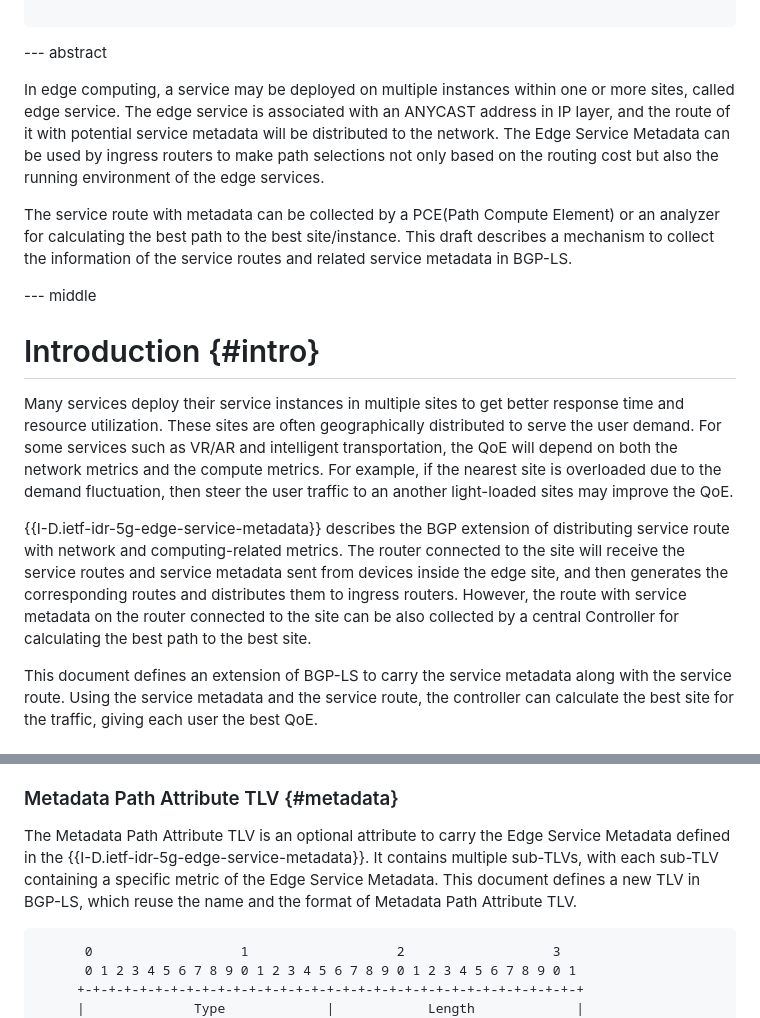
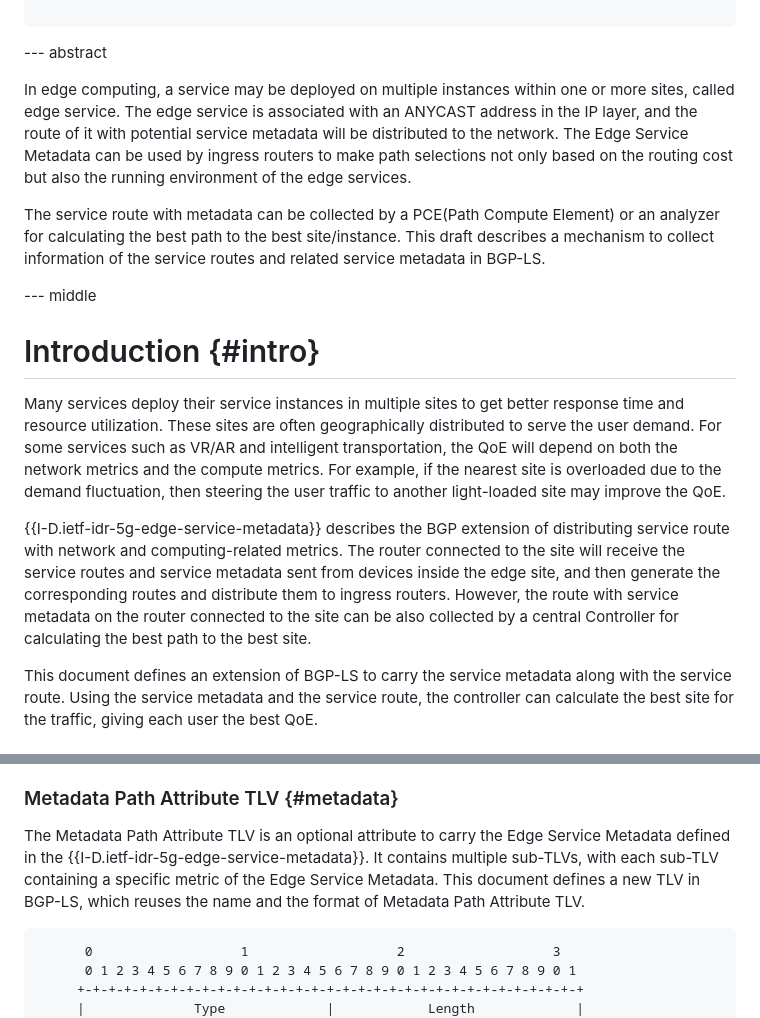
Before and after one commit to VMatrix1900/draft-service-metadata-in-BGP-LS, a Markdown page: draft-ls-idr-bgp-ls-service-metadata.md, 2 parts joined by grey strips. Rendered like a GitHub page.

```diff
--- a/draft-ls-idr-bgp-ls-service-metadata.md
+++ b/draft-ls-idr-bgp-ls-service-metadata.md
@@ -73,17 +73,17 @@ informative:
 
 --- abstract
 
-In edge computing, a service may be deployed on multiple instances within one or more sites, called edge service. The edge service is associated with an ANYCAST address in IP layer, and the route of it with potential service metadata will be distributed to the network. The Edge Service Metadata can be used by ingress routers to make path selections not only based on the routing cost but also the running environment of the edge services.
+In edge computing, a service may be deployed on multiple instances within one or more sites, called edge service. The edge service is associated with an ANYCAST address in the IP layer, and the route of it with potential service metadata will be distributed to the network. The Edge Service Metadata can be used by ingress routers to make path selections not only based on the routing cost but also the running environment of the edge services.
 
-The service route with metadata can be collected by a PCE(Path Compute Element) or an analyzer for calculating the best path to the best site/instance.  This draft describes a mechanism to collect the information of the service routes and related service metadata in BGP-LS.
+The service route with metadata can be collected by a PCE(Path Compute Element) or an analyzer for calculating the best path to the best site/instance. This draft describes a mechanism to collect information of the service routes and related service metadata in BGP-LS.
 
 --- middle
 
 # Introduction {#intro}
 
-Many services deploy their service instances in multiple sites to get better response time and resource utilization. These sites are often geographically distributed to serve the user demand. For some services such as VR/AR and intelligent transportation, the QoE will depend on both the network metrics and the compute metrics. For example, if the nearest site is overloaded due to the demand fluctuation, then steer the user traffic to an another light-loaded sites may improve the QoE.
+Many services deploy their service instances in multiple sites to get better response time and resource utilization. These sites are often geographically distributed to serve the user demand. For some services such as VR/AR and intelligent transportation, the QoE will depend on both the network metrics and the compute metrics. For example, if the nearest site is overloaded due to the demand fluctuation, then steering the user traffic to another light-loaded site may improve the QoE.
 
-{{I-D.ietf-idr-5g-edge-service-metadata}} describes the BGP extension of distributing service route with network and computing-related metrics. The router connected to the site will receive the service routes and service metadata sent from devices inside the edge site, and then generates the corresponding routes and distributes them to ingress routers. However, the route with service metadata on the router connected to the site can be also collected by a central Controller for calculating the best path to the best site.
+{{I-D.ietf-idr-5g-edge-service-metadata}} describes the BGP extension of distributing service route with network and computing-related metrics. The router connected to the site will receive the service routes and service metadata sent from devices inside the edge site, and then generate the corresponding routes and distribute them to ingress routers. However, the route with service metadata on the router connected to the site can be also collected by a central Controller for calculating the best path to the best site.
 
 This document defines an extension of BGP-LS to carry the service metadata along with the service route. Using the service metadata and the service route, the controller can calculate the best site for the traffic, giving each user the best QoE.
 
@@ -143,7 +143,7 @@ The following three prefix attribute TLVs are used to carry the metadata of a se
 
 ### Metadata Path Attribute TLV {#metadata}
 
-The Metadata Path Attribute TLV is an optional attribute to carry the Edge Service Metadata defined in the {{I-D.ietf-idr-5g-edge-service-metadata}}. It contains multiple sub-TLVs, with each sub-TLV containing a specific metric of the Edge Service Metadata. This document defines a new TLV in BGP-LS, which reuse the name and the format of Metadata Path Attribute TLV.
+The Metadata Path Attribute TLV is an optional attribute to carry the Edge Service Metadata defined in the {{I-D.ietf-idr-5g-edge-service-metadata}}. It contains multiple sub-TLVs, with each sub-TLV containing a specific metric of the Edge Service Metadata. This document defines a new TLV in BGP-LS, which reuses the name and the format of Metadata Path Attribute TLV.
 
 ~~~
       0                   1                   2                   3
```
